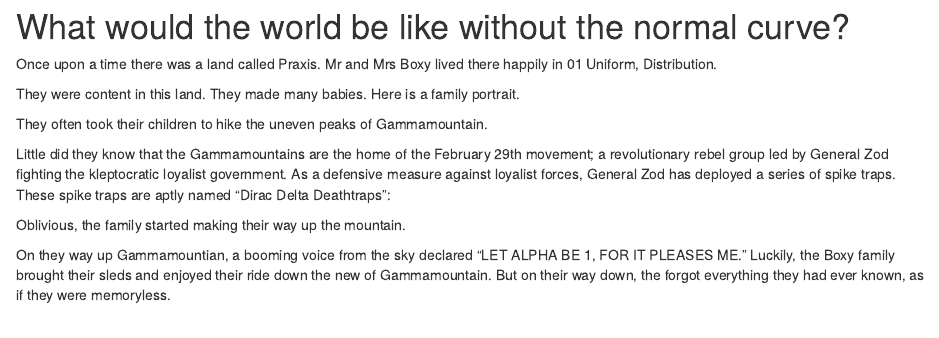
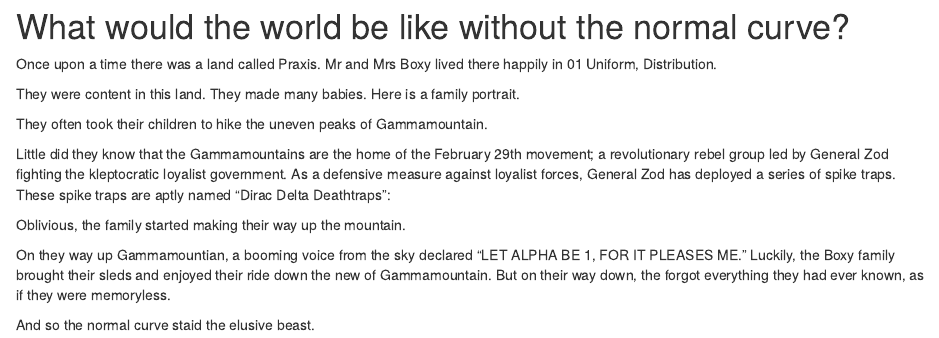
Before and after one commit to heike/stat585, an R Markdown document (no-normal.Rmd): the page in a window 1100 px wide, from its top. Rendered offline with R 4.5, knitr and Pandoc, with nearby package versions; the code is not run, so its results and figures are left out.

Commit message:
end of story

````diff
--- a/no-normal.Rmd
+++ b/no-normal.Rmd
@@ -35,5 +35,7 @@ qplot(x,y) + geom_line()
 On they way up Gammamountian, a booming voice from the sky declared "LET ALPHA BE 1, FOR IT PLEASES ME." Luckily, the Boxy family brought their sleds and enjoyed their ride down the new of Gammamountain. But on their way down, the forgot everything they had ever known, as if they were memoryless.
 ```{r, echo = FALSE}
 qplot(rexp(1000, 4), binwidth=0.05) + ggtitle("The New Gammamountain")
+```
 
-```
+
+And so the normal curve staid the elusive beast.
````
